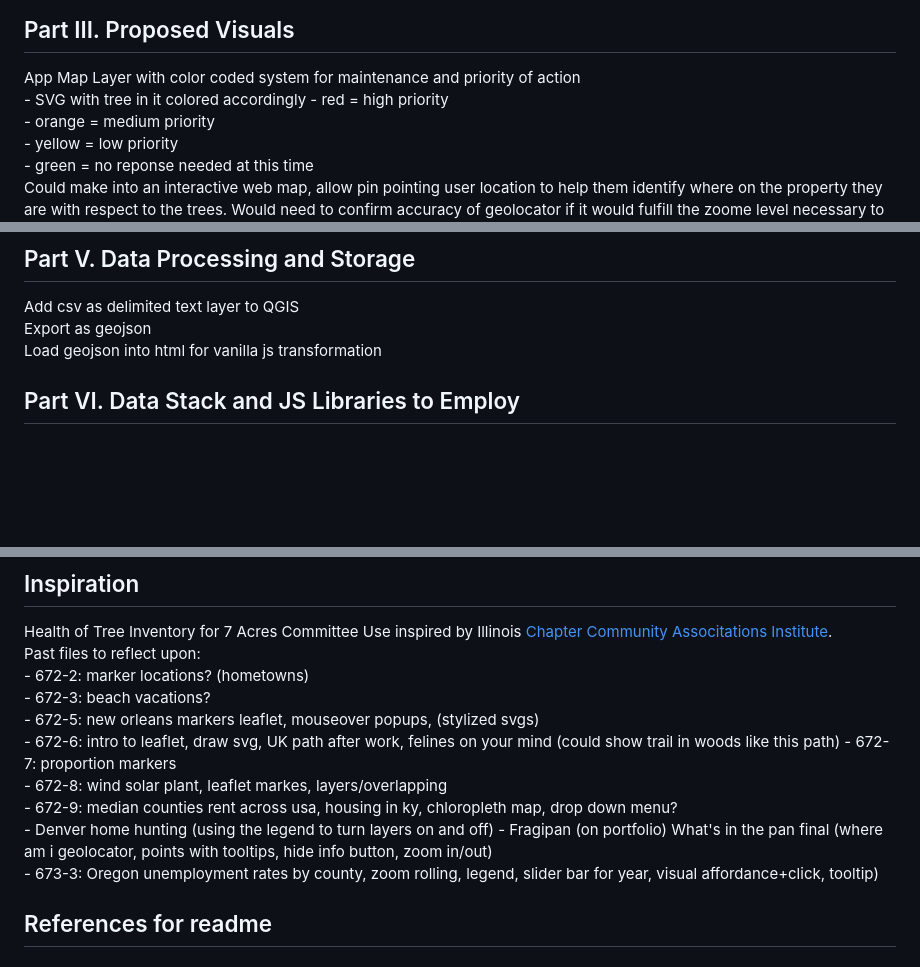
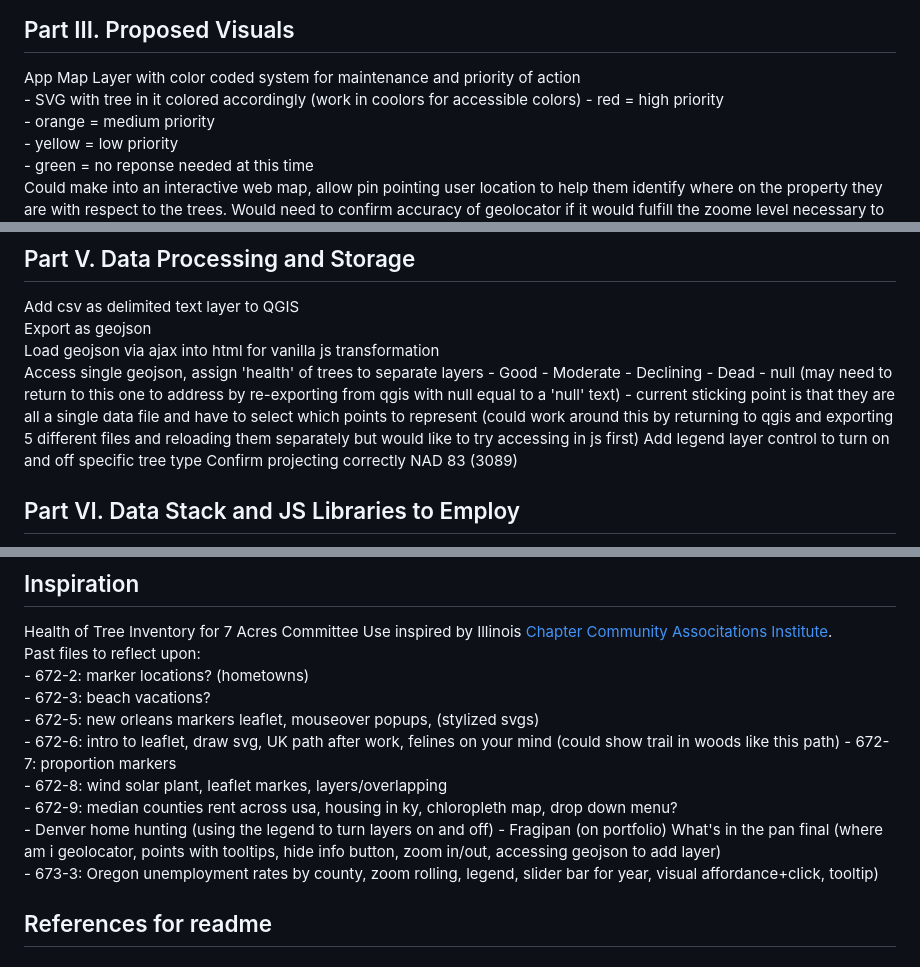
Before and after one commit to RCRamsey/trees4uucl, a Markdown page: README.md, 3 parts joined by grey strips. GitHub-like rendering; blank space fills up the shorter version.

Commit message:
end of the day update

```diff
--- a/README.md
+++ b/README.md
@@ -74,7 +74,7 @@ Upon adding csv file based on lat/long given, it aligns perfectly with the kmz f
 
 ## Part III. Proposed Visuals
 App Map Layer with color coded system for maintenance and priority of action
-    - SVG with tree in it colored accordingly
+    - SVG with tree in it colored accordingly (work in coolors for accessible colors)
         - red = high priority
         - orange = medium priority
         - yellow = low priority
@@ -102,7 +102,16 @@ Objectives:
 ## Part V. Data Processing and Storage
 Add csv as delimited text layer to QGIS
 Export as geojson
-Load geojson into html for vanilla js transformation
+Load geojson via ajax into html for vanilla js transformation
+Access single geojson, assign 'health' of trees to separate layers
+    - Good
+    - Moderate
+    - Declining
+    - Dead
+    - null (may need to return to this one to address by re-exporting from qgis with null equal to a 'null' text)
+    - current sticking point is that they are all a single data file and have to select which points to represent (could work around this by returning to qgis and exporting 5 different files and reloading them separately but would like to try accessing in js first)
+Add legend layer control to turn on and off specific tree type
+Confirm projecting correctly NAD 83 (3089)
 
 ## Part VI. Data Stack and JS Libraries to Employ
 html to host & leaflet js for interactivity:
@@ -129,7 +138,7 @@ Past files to reflect upon:
     - 672-8: wind solar plant, leaflet markes, layers/overlapping
     - 672-9: median counties rent across usa, housing in ky, chloropleth map, drop down menu?
     - Denver home hunting (using the legend to turn layers on and off)
-    - Fragipan (on portfolio) What's in the pan final (where am i geolocator, points with tooltips, hide info button, zoom in/out)
+    - Fragipan (on portfolio) What's in the pan final (where am i geolocator, points with tooltips, hide info button, zoom in/out, accessing geojson to add layer)
     - 673-3: Oregon unemployment rates by county, zoom rolling, legend, slider bar for year, visual affordance+click, tooltip)
 
 ## References for readme
```
